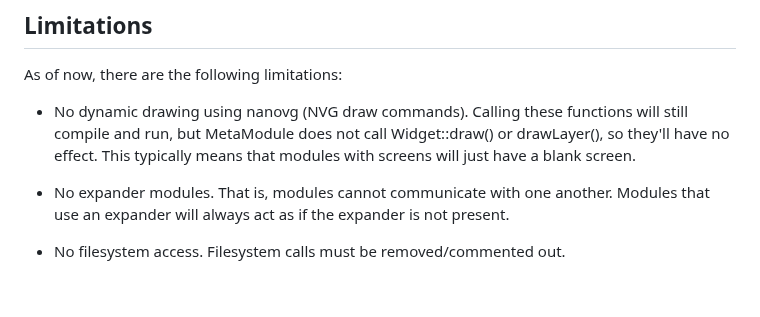
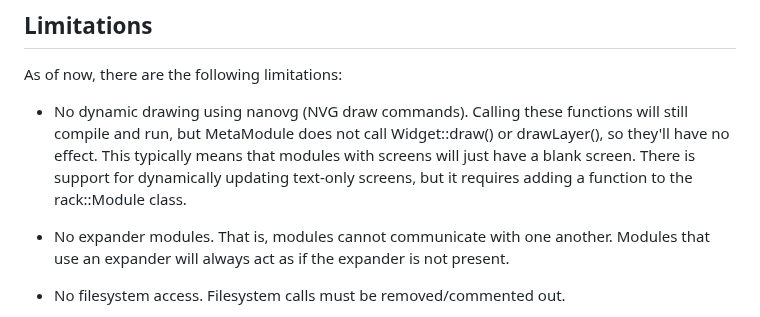
Before and after one commit to 4ms/metamodule-plugin-sdk, a Markdown page: README.md, the part around the change. Rendered like a GitHub page; blank space fills up the shorter version.

Commit message:
Update README.md
Add text about text-only screen support

```diff
--- a/README.md
+++ b/README.md
@@ -60,7 +60,9 @@ As of now, there are the following limitations:
   - No dynamic drawing using nanovg (NVG draw commands). Calling these
     functions will still compile and run, but MetaModule does not call
     Widget::draw() or drawLayer(), so they'll have no effect. This typically
-    means that modules with screens will just have a blank screen.
+    means that modules with screens will just have a blank screen. There is support
+    for dynamically updating text-only screens, but it requires adding
+    a function to the rack::Module class.
 
   - No expander modules. That is, modules cannot communicate with one another.
     Modules that use an expander will always act as if the expander is not
```
